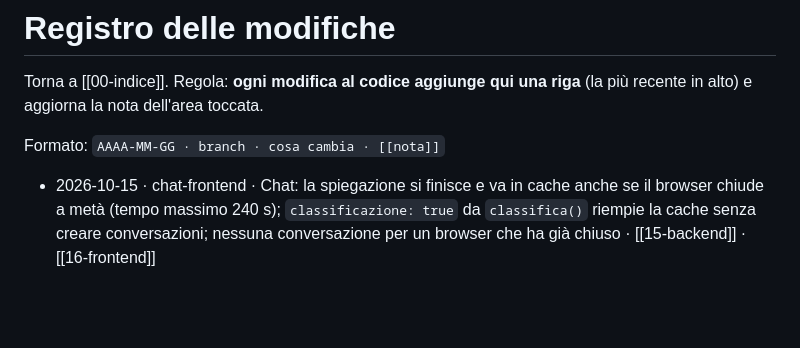
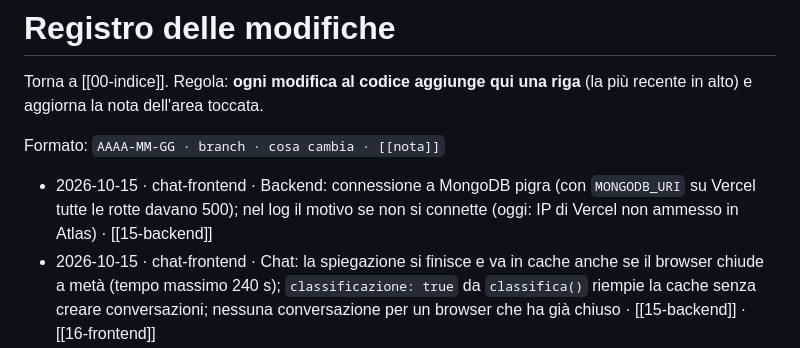
Before and after one commit to Andreaioele/Referto, a Markdown page: docs/registro-modifiche.md, the part around the change. Drawn GitHub-style; blank space fills up the shorter version.

```diff
--- a/docs/registro-modifiche.md
+++ b/docs/registro-modifiche.md
@@ -10,6 +10,7 @@ Torna a [[00-indice]]. Regola: **ogni modifica al codice aggiunge qui una riga**
 
 Formato: `AAAA-MM-GG · branch · cosa cambia · [[nota]]`
 
+- 2026-10-15 · chat-frontend · Backend: connessione a MongoDB pigra (con `MONGODB_URI` su Vercel tutte le rotte davano 500); nel log il motivo se non si connette (oggi: IP di Vercel non ammesso in Atlas) · [[15-backend]]
 - 2026-10-15 · chat-frontend · Chat: la spiegazione si finisce e va in cache anche se il browser chiude a metà (tempo massimo 240 s); `classificazione: true` da `classifica()` riempie la cache senza creare conversazioni; nessuna conversazione per un browser che ha già chiuso · [[15-backend]] · [[16-frontend]]
 - 2026-10-15 · chat-frontend · Unito a `staging`: le sessioni con turni dal browser e l'`ArchivioSessioni` lasciano il posto alle conversazioni della chat; restano gli utenti con nickname (`POST /api/sessioni/utenti`); `daCache` spostato sul nuovo `cliente.ts` · [[15-backend]] · [[16-frontend]]
 - 2026-10-15 · chat-frontend · Chat su MongoDB: cache della spiegazione per utente e referto (stessa versione del motore), domande con la spiegazione salvata senza rispiegare il referto, conversazioni e trace di ogni generazione salvate dal backend; rotte `/api/sessioni/conversazioni` con chiave API · [[15-backend]]
```
Also changed, not shown: docs/14-problemi-noti-e-prossimi-passi.md (+2 -0 lines), docs/15-backend.md (+12 -0 lines).
